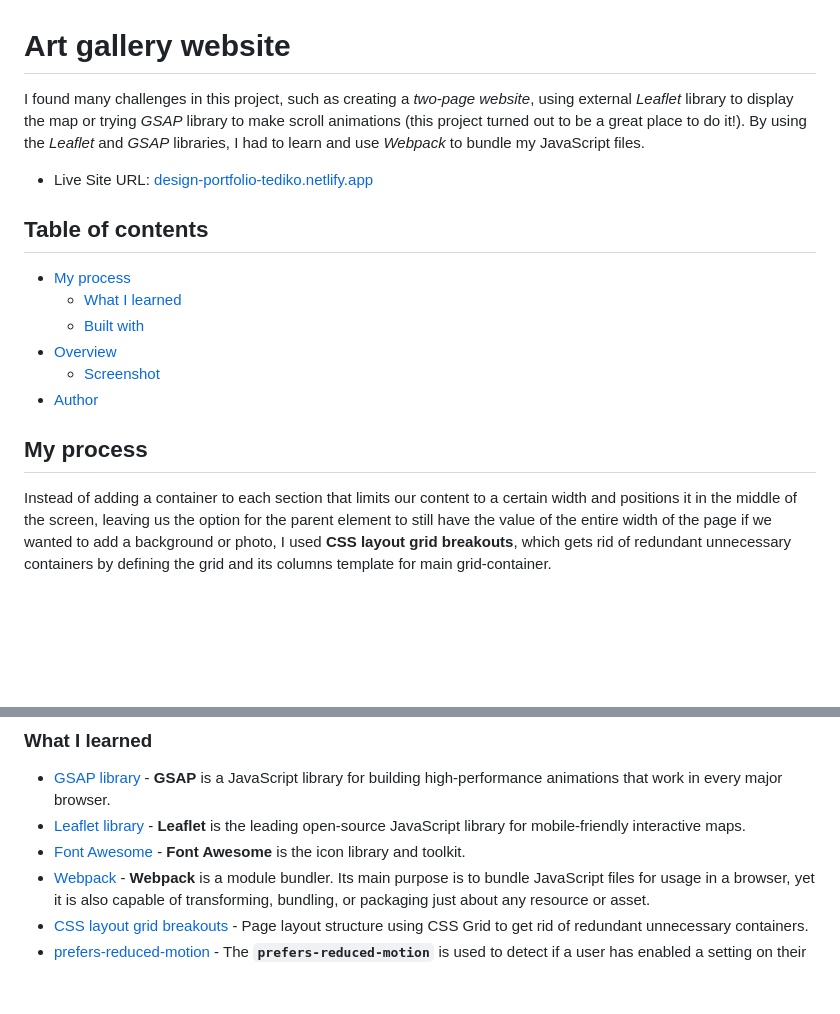
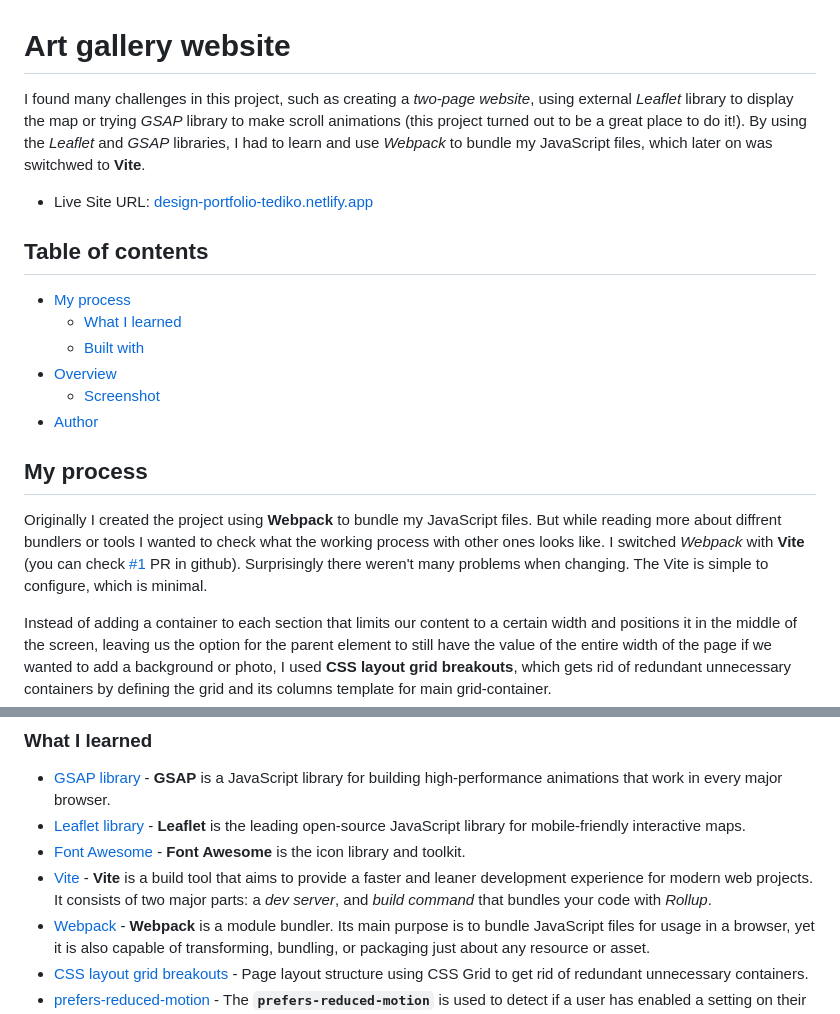
Before and after one commit to tediko/art-gallery, a Markdown page: README.md, 2 parts joined by grey strips. GitHub-like rendering; blank space fills up the shorter version.

```diff
--- a/README.md
+++ b/README.md
@@ -1,6 +1,6 @@
 # Art gallery website
 
-I found many challenges in this project, such as creating a *two-page website*, using external *Leaflet* library to display the map or trying *GSAP* library to make scroll animations (this project turned out to be a great place to do it!). By using the *Leaflet* and *GSAP* libraries, I had to learn and use *Webpack* to bundle my JavaScript files.
+I found many challenges in this project, such as creating a *two-page website*, using external *Leaflet* library to display the map or trying *GSAP* library to make scroll animations (this project turned out to be a great place to do it!). By using the *Leaflet* and *GSAP* libraries, I had to learn and use *Webpack* to bundle my JavaScript files, which later on was switchwed to **Vite**.
 
 - Live Site URL: [design-portfolio-tediko.netlify.app](https://art-gallery-tediko.netlify.app/)
 
@@ -15,6 +15,8 @@ I found many challenges in this project, such as creating a *two-page website*,
 
 ## My process
 
+Originally I created the project using **Webpack** to bundle my JavaScript files. But while reading more about diffrent bundlers or tools I wanted to check what the working process with other ones looks like. I switched *Webpack* with **Vite** (you can check [#1](https://github.com/tediko/art-gallery/pull/1) PR in github). Surprisingly there weren't many problems when changing. The Vite is simple to configure, which is minimal.
+
 Instead of adding a container to each section that limits our content to a certain width and positions it in the middle of the screen, leaving us the option for the parent element to still have the value of the entire width of the page if we wanted to add a background or photo, I used **CSS layout grid breakouts**, which gets rid of redundant unnecessary containers by defining the grid and its columns template for main grid-container.
 
 ScrollTrigger animations using **GSAP** are disabled for users who have set `prefers-reduced-motion`.     Additionally, I created a fallback if javascript was not loaded so that the "initial settings" of the animation would not be loaded. Animations are disabled on mobile devices. A similar fallback has been added for the **Leaflet** `#map` container. If javascript does not load, the container will not be displayed at all so as not to leave empty space on the page.
@@ -26,6 +28,7 @@ I added **skip-to-content** links, even though they weren't really needed in thi
 -   [GSAP library](https://gsap.com/docs/v3/) - **GSAP** is a JavaScript library for building high-performance animations that work in every major browser.
 - [Leaflet library](https://leafletjs.com/) - **Leaflet** is the leading open-source JavaScript library for mobile-friendly interactive maps.
 - [Font Awesome](https://fontawesome.com/) - **Font Awesome** is the icon library and toolkit.
+- [Vite](https://vitejs.dev/) - **Vite** is a build tool that aims to provide a faster and leaner development experience for modern web projects. It consists of two major parts: a *dev server*, and *build command* that bundles your code with *Rollup*.
 - [Webpack](https://webpack.js.org/) - **Webpack** is a module bundler. Its main purpose is to bundle JavaScript files for usage in a browser, yet it is also capable of transforming, bundling, or packaging just about any resource or asset.
 - [CSS layout grid breakouts](https://ryanmulligan.dev/blog/layout-breakouts/) - Page layout structure using CSS Grid to get rid of redundant unnecessary containers.
 - [prefers-reduced-motion](https://developer.mozilla.org/en-US/docs/Web/CSS/@media/prefers-reduced-motion) - The **`prefers-reduced-motion`**  is used to detect if a user has enabled a setting on their device to minimize the amount of non-essential motion. The setting is used to convey to the browser on the device that the user prefers an interface that removes, reduces, or replaces motion-based animations.
```
